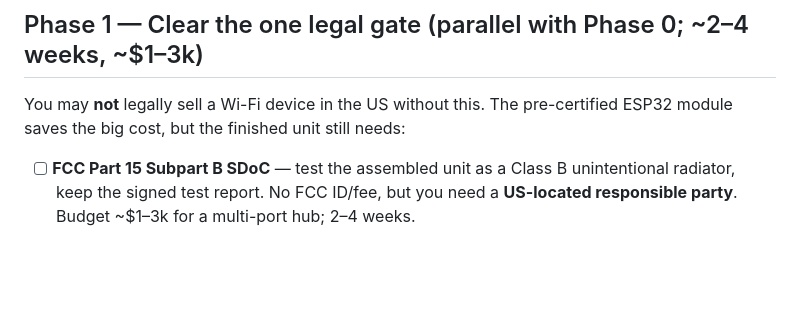
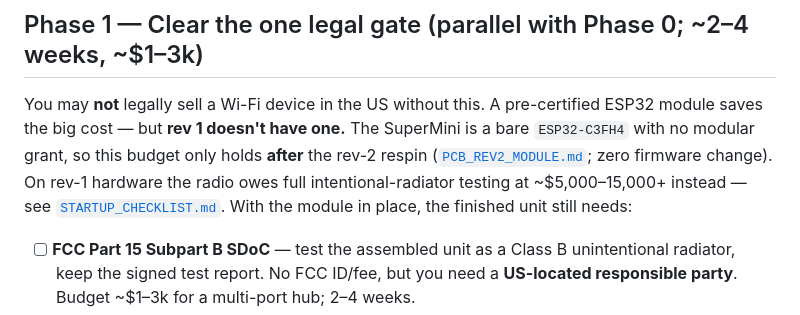
Before and after one commit to tallen5431/Temperature_Sensor_V2, a Markdown page: docs/LAUNCH.md, the part around the change. Drawn GitHub-style; blank space fills up the shorter version.

```diff
--- a/docs/LAUNCH.md
+++ b/docs/LAUNCH.md
@@ -89,8 +89,12 @@ If interest is thin, iterate the pitch *before* buying parts.
 
 ## Phase 1 — Clear the one legal gate (parallel with Phase 0; ~2–4 weeks, ~$1–3k)
 
-You may **not** legally sell a Wi-Fi device in the US without this. The pre-certified ESP32 module
-saves the big cost, but the finished unit still needs:
+You may **not** legally sell a Wi-Fi device in the US without this. A pre-certified ESP32 module
+saves the big cost — but **rev 1 doesn't have one.** The SuperMini is a bare `ESP32-C3FH4` with no
+modular grant, so this budget only holds **after** the rev-2 respin
+([`PCB_REV2_MODULE.md`](PCB_REV2_MODULE.md); zero firmware change). On rev-1 hardware the radio owes
+full intentional-radiator testing at ~$5,000–15,000+ instead — see
+[`STARTUP_CHECKLIST.md`](STARTUP_CHECKLIST.md). With the module in place, the finished unit still needs:
 
 - [ ] **FCC Part 15 Subpart B SDoC** — test the assembled unit as a Class B unintentional radiator,
       keep the signed test report. No FCC ID/fee, but you need a **US-located responsible party**.
```
Also changed, not shown: docs/COMPLIANCE.md (+15 -1 lines).
